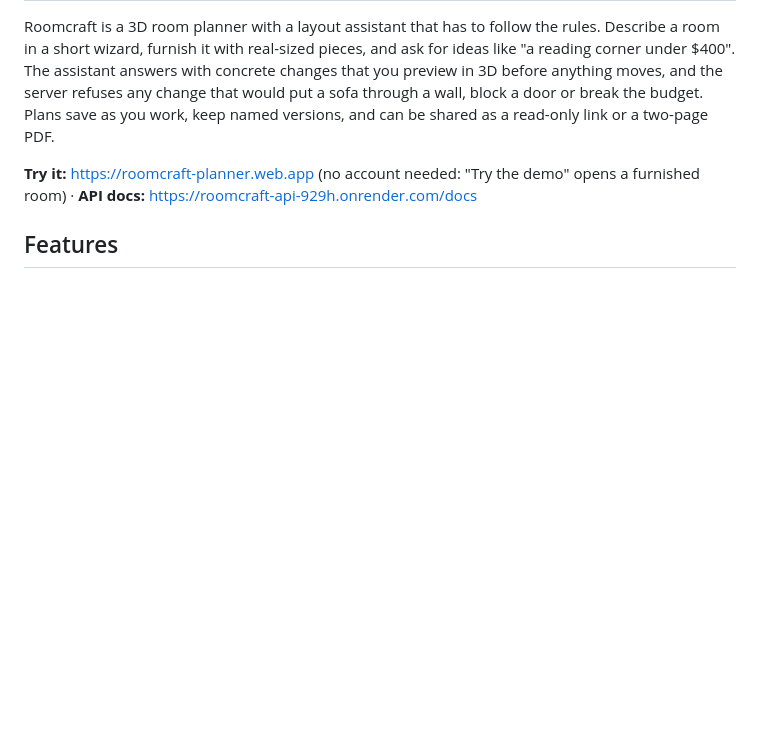
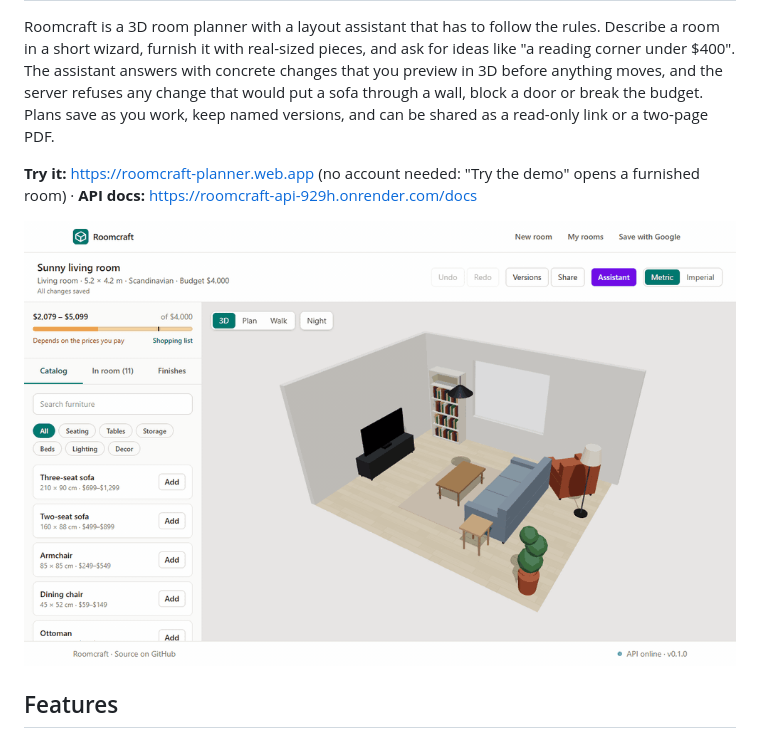
Before and after one commit to bilalseh/roomcraft, a Markdown page: README.md, the part around the change. GitHub-like rendering; pictures changed too: docs/media/assistant.gif (added); blank space fills up the shorter version.

```diff
--- a/README.md
+++ b/README.md
@@ -9,6 +9,8 @@ read-only link or a two-page PDF.
 
 **Try it:** https://roomcraft-planner.web.app (no account needed: "Try the demo" opens a
 furnished room) · **API docs:** https://roomcraft-api-929h.onrender.com/docs
+
+![The assistant swapping a coffee table for an ottoman: the removed table shows as a red ghost, new pieces are outlined in violet, and the change is applied and undone as one step](docs/media/assistant.gif)
 
 ## Features
 
```
Also changed, not shown: CLAUDE.md (+24 -17 lines).
